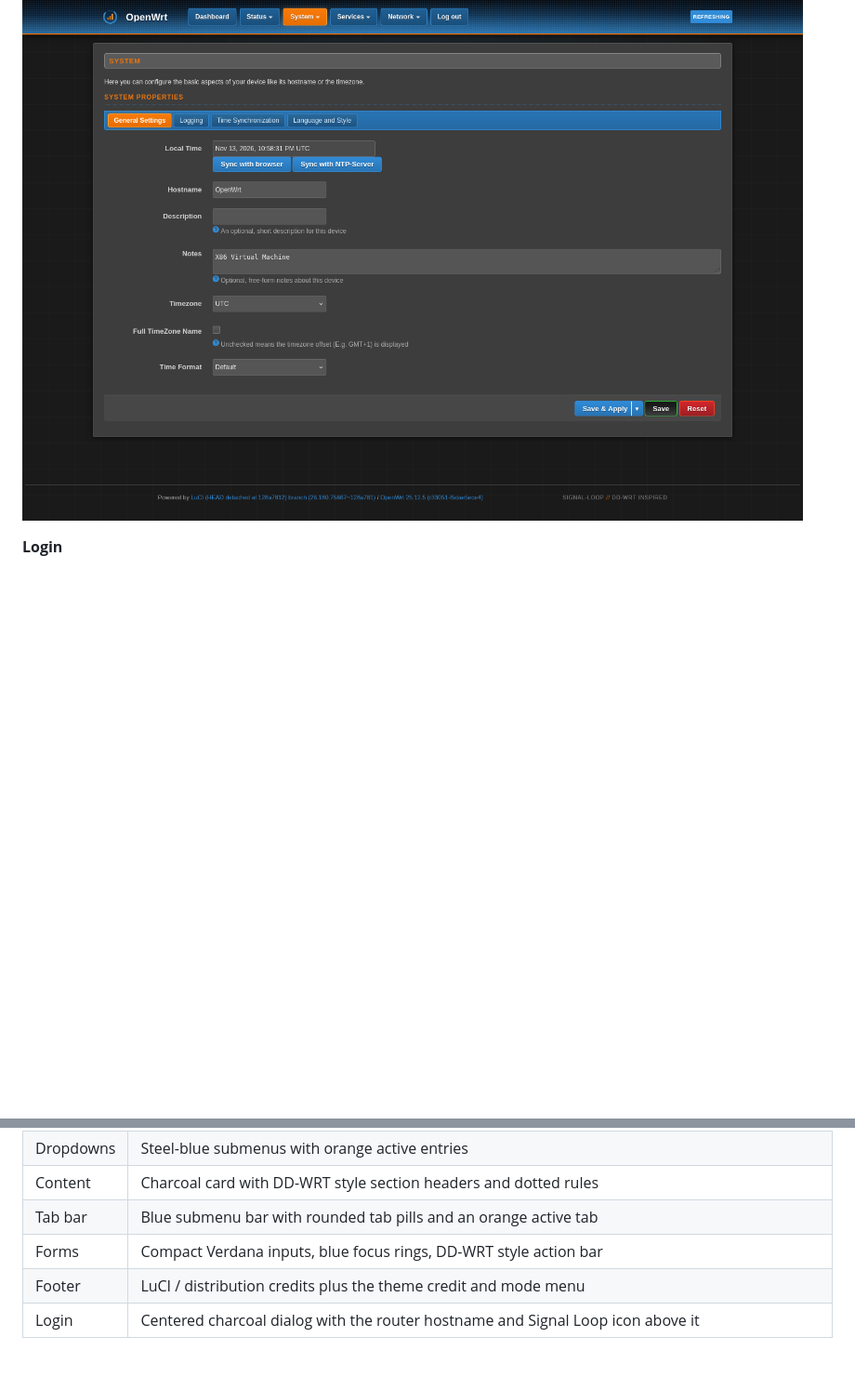
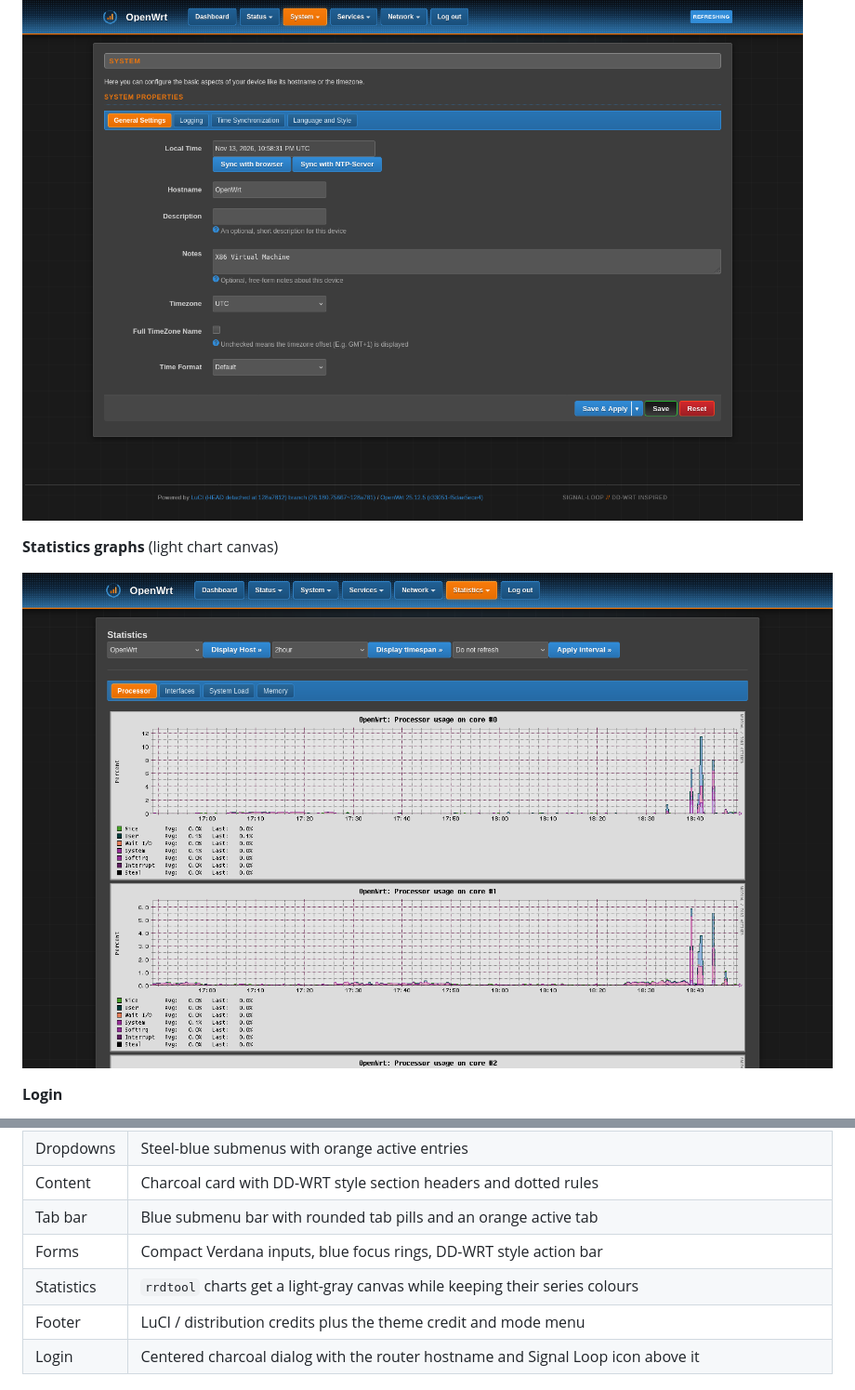
Before and after one commit to xinfli/luci-theme-signal-loop, a Markdown page: README.md, 2 parts joined by grey strips. Shown at 93% size. Rendered like a GitHub page; pictures changed too: screenshots/statistics-graphs.png (added); blank space fills up the shorter version.

Commit message:
fix: lighten statistics graph canvas

```diff
--- a/README.md
+++ b/README.md
@@ -26,6 +26,10 @@ interface.
 
 ![System tabs](screenshots/system-tabs.png)
 
+**Statistics graphs** (light chart canvas)
+
+![Statistics graphs](screenshots/statistics-graphs.png)
+
 **Login**
 
 ![Login page](screenshots/login.png)
@@ -49,6 +53,7 @@ interface.
 | Content | Charcoal card with DD-WRT style section headers and dotted rules |
 | Tab bar | Blue submenu bar with rounded tab pills and an orange active tab |
 | Forms | Compact Verdana inputs, blue focus rings, DD-WRT style action bar |
+| Statistics | `rrdtool` charts get a light-gray canvas while keeping their series colours |
 | Footer | LuCI / distribution credits plus the theme credit and mode menu |
 | Login | Centered charcoal dialog with the router hostname and Signal Loop icon above it |
 
```
Also changed, not shown: 1 other file.
